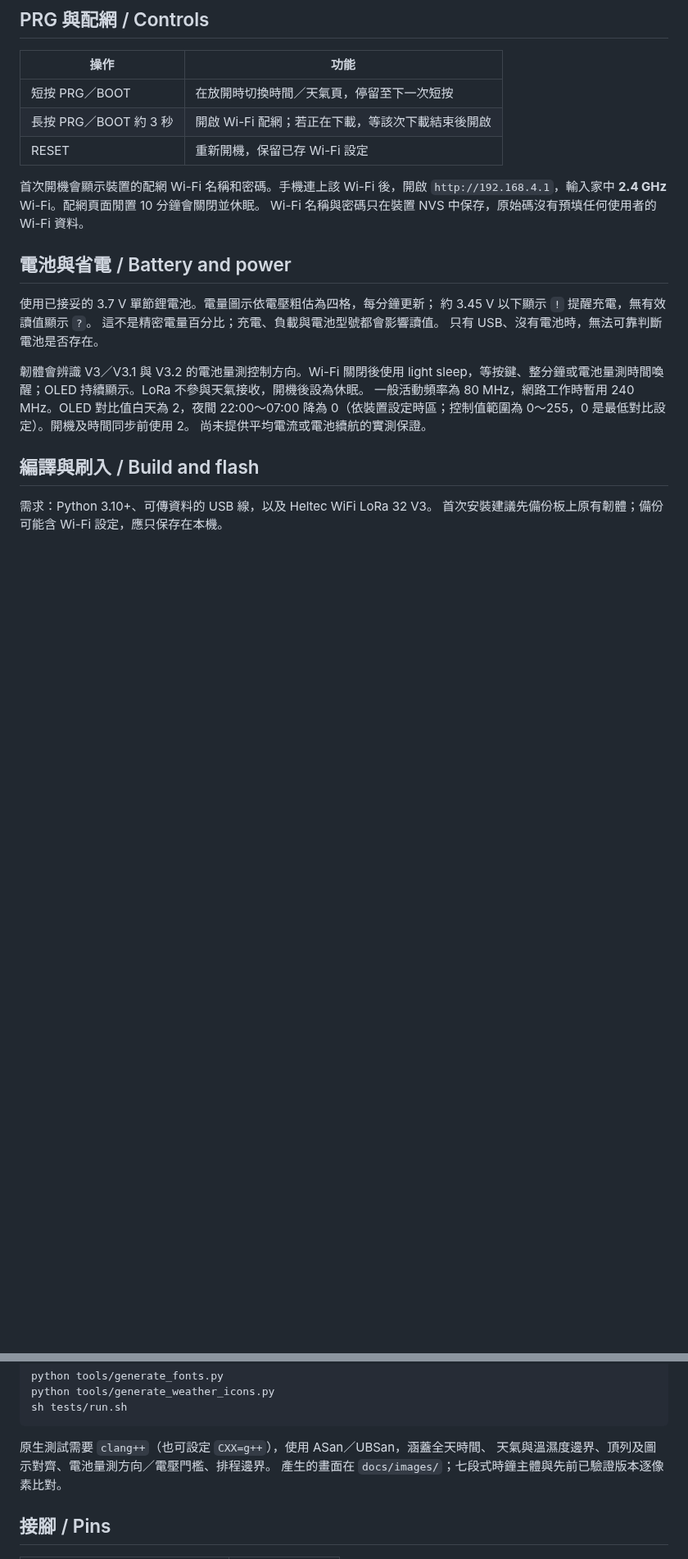
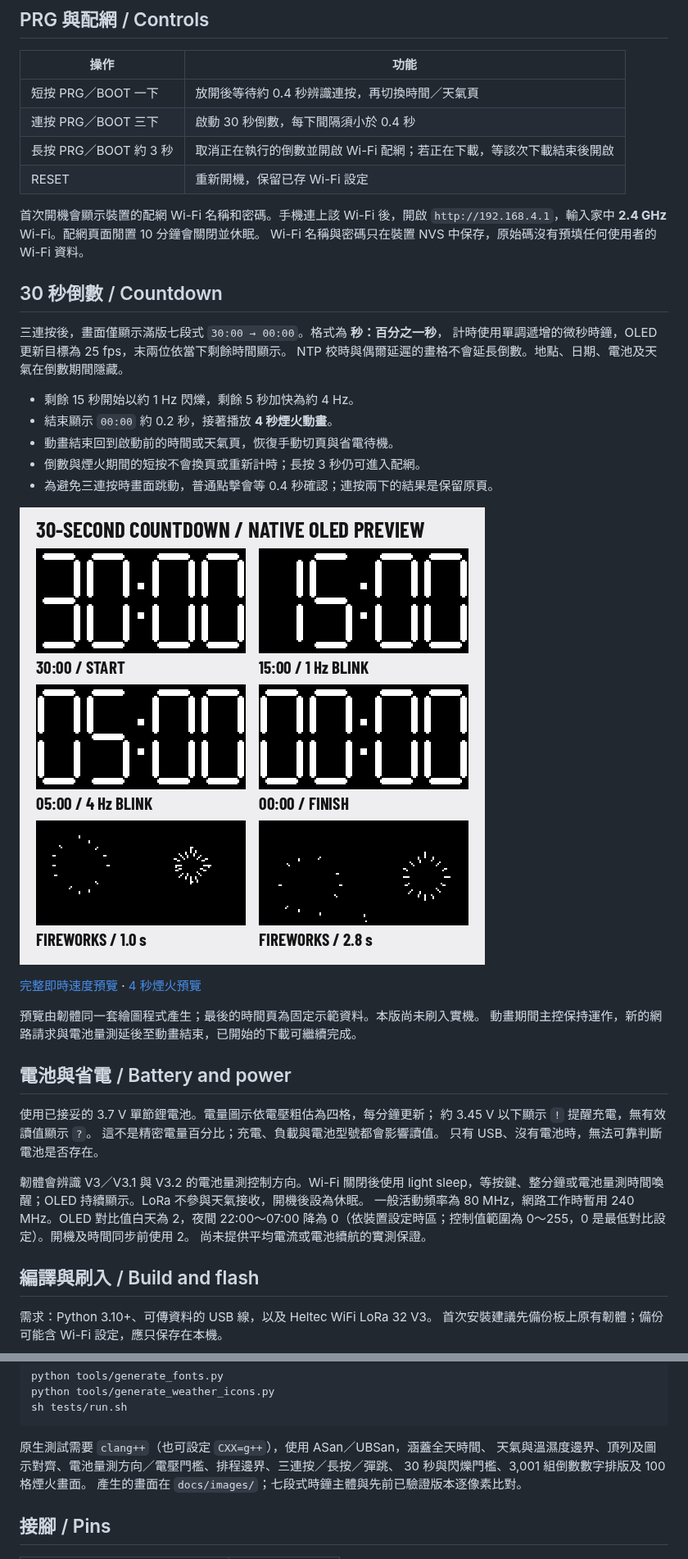
Before and after one commit to MAXXTANG/Heltec-V3-Weather, a Markdown page: README.md, 2 parts joined by grey strips. Shown at 82% size. Drawn GitHub-style; pictures changed too: docs/images/countdown-preview.png (added); blank space fills up the shorter version.

Commit message:
Add triple-press countdown with urgency blink and fireworks

````diff
--- a/README.md
+++ b/README.md
@@ -39,13 +39,33 @@ Barlow Condensed 字型；大數字、日期數字與濕度數字由程式繪製
 
 | 操作 | 功能 |
 | --- | --- |
-| 短按 PRG／BOOT | 在放開時切換時間／天氣頁，停留至下一次短按 |
-| 長按 PRG／BOOT 約 3 秒 | 開啟 Wi-Fi 配網；若正在下載，等該次下載結束後開啟 |
+| 短按 PRG／BOOT 一下 | 放開後等待約 0.4 秒辨識連按，再切換時間／天氣頁 |
+| 連按 PRG／BOOT 三下 | 啟動 30 秒倒數，每下間隔須小於 0.4 秒 |
+| 長按 PRG／BOOT 約 3 秒 | 取消正在執行的倒數並開啟 Wi-Fi 配網；若正在下載，等該次下載結束後開啟 |
 | RESET | 重新開機，保留已存 Wi-Fi 設定 |
 
 首次開機會顯示裝置的配網 Wi-Fi 名稱和密碼。手機連上該 Wi-Fi 後，開啟
 `http://192.168.4.1`，輸入家中 **2.4 GHz** Wi-Fi。配網頁面閒置 10 分鐘會關閉並休眠。
 Wi-Fi 名稱與密碼只在裝置 NVS 中保存，原始碼沒有預填任何使用者的 Wi-Fi 資料。
+
+## 30 秒倒數 / Countdown
+
+三連按後，畫面僅顯示滿版七段式 `30:00 → 00:00`。格式為 **秒：百分之一秒**，
+計時使用單調遞增的微秒時鐘，OLED 更新目標為 25 fps，末兩位依當下剩餘時間顯示。
+NTP 校時與偶爾延遲的畫格不會延長倒數。地點、日期、電池及天氣在倒數期間隱藏。
+
+- 剩餘 15 秒開始以約 1 Hz 閃爍，剩餘 5 秒加快為約 4 Hz。
+- 結束顯示 `00:00` 約 0.2 秒，接著播放 **4 秒煙火動畫**。
+- 動畫結束回到啟動前的時間或天氣頁，恢復手動切頁與省電待機。
+- 倒數與煙火期間的短按不會換頁或重新計時；長按 3 秒仍可進入配網。
+- 為避免三連按時畫面跳動，普通點擊會等 0.4 秒確認；連按兩下的結果是保留原頁。
+
+![Countdown stages](docs/images/countdown-preview.png)
+
+[完整即時速度預覽](docs/images/countdown-demo.gif) · [4 秒煙火預覽](docs/images/fireworks-demo.gif)
+
+預覽由韌體同一套繪圖程式產生；最後的時間頁為固定示範資料。本版尚未刷入實機。
+動畫期間主控保持運作，新的網路請求與電池量測延後至動畫結束，已開始的下載可繼續完成。
 
 ## 電池與省電 / Battery and power
 
@@ -105,7 +125,8 @@ sh tests/run.sh
 ```
 
 原生測試需要 `clang++`（也可設定 `CXX=g++`），使用 ASan／UBSan，涵蓋全天時間、
-天氣與溫濕度邊界、頂列及圖示對齊、電池量測方向／電壓門檻、排程邊界。
+天氣與溫濕度邊界、頂列及圖示對齊、電池量測方向／電壓門檻、排程邊界、三連按／長按／彈跳、
+30 秒與閃爍門檻、3,001 組倒數數字排版及 100 格煙火畫面。
 產生的畫面在 `docs/images/`；七段式時鐘主體與先前已驗證版本逐像素比對。
 
 ## 接腳 / Pins
````
Also changed, not shown: other parts of README.md (+1 -1 lines), docs/images/fireworks-demo.gif (added), 8 other files.
